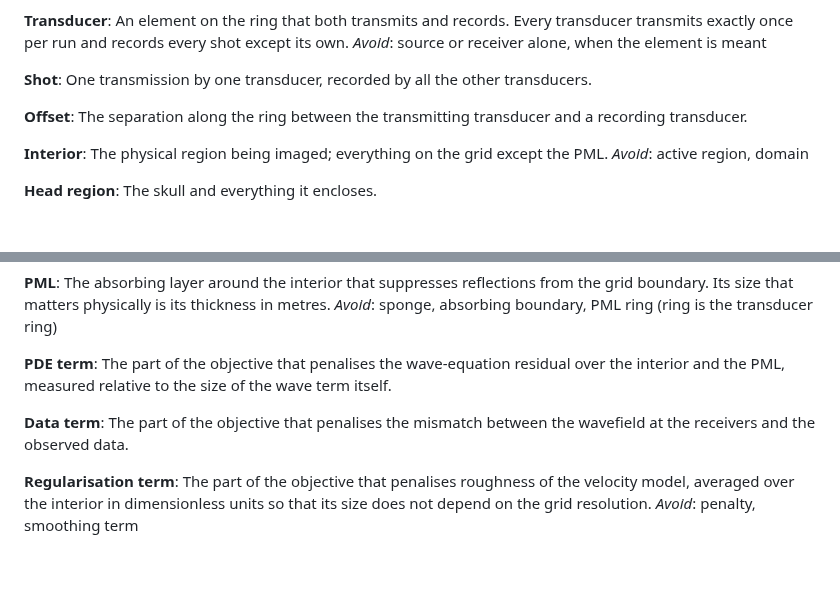
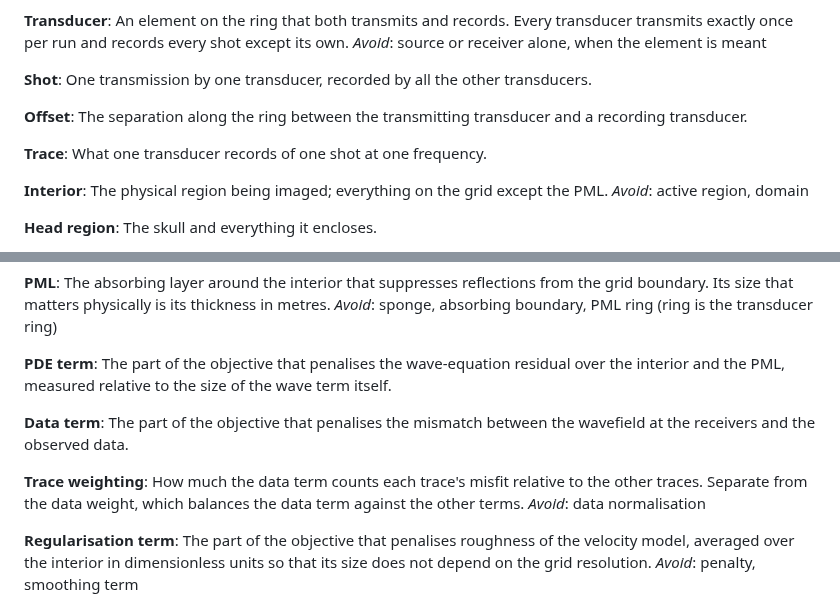
Before and after one commit to Commit2Cosmos/Transcranial-Ultrasound-ODIL, a Markdown page: GLOSSARY.md, 2 parts joined by grey strips. Drawn GitHub-style; blank space fills up the shorter version.

Commit message:
docs: glossary update

```diff
--- a/GLOSSARY.md
+++ b/GLOSSARY.md
@@ -91,6 +91,9 @@ One transmission by one transducer, recorded by all the other transducers.
 **Offset**:
 The separation along the ring between the transmitting transducer and a recording transducer.
 
+**Trace**:
+What one transducer records of one shot at one frequency.
+
 **Interior**:
 The physical region being imaged; everything on the grid except the PML.
 _Avoid_: active region, domain
@@ -115,6 +118,10 @@ The part of the objective that penalises the wave-equation residual over the int
 **Data term**:
 The part of the objective that penalises the mismatch between the wavefield at the receivers and the observed data.
 
+**Trace weighting**:
+How much the data term counts each trace's misfit relative to the other traces. Separate from the data weight, which balances the data term against the other terms.
+_Avoid_: data normalisation
+
 **Regularisation term**:
 The part of the objective that penalises roughness of the velocity model, averaged over the interior in dimensionless units so that its size does not depend on the grid resolution.
 _Avoid_: penalty, smoothing term
```
